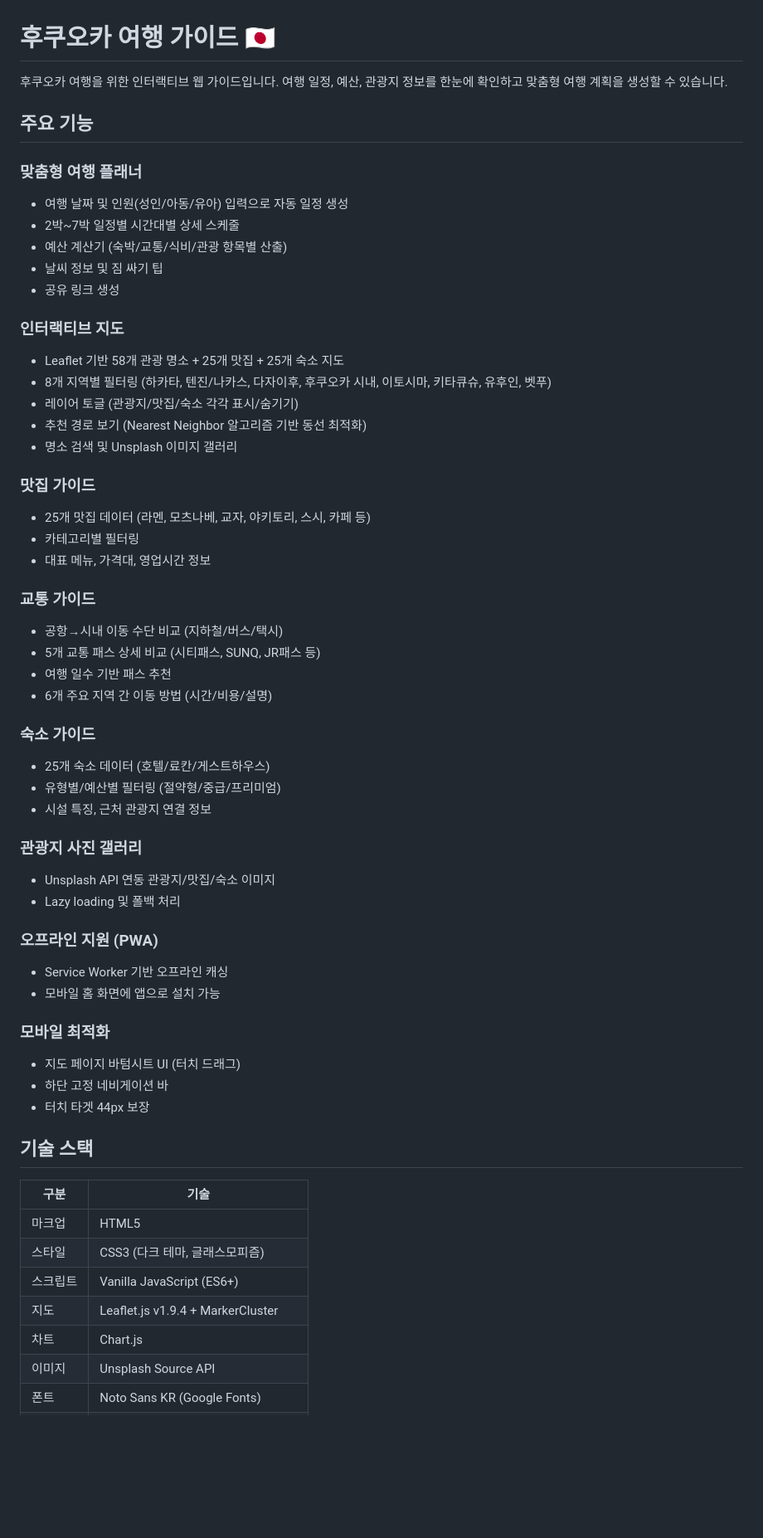
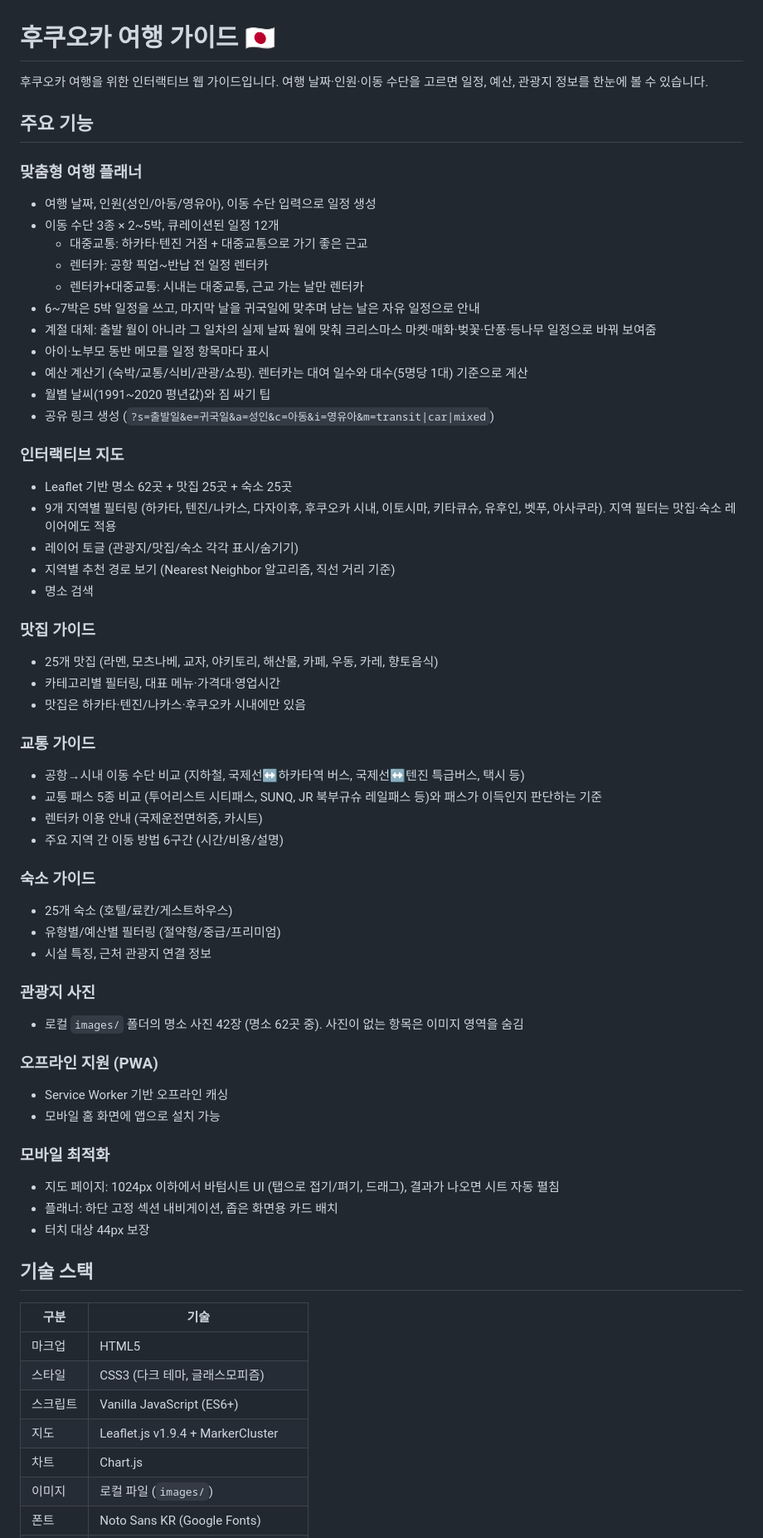
Before and after one commit to sunDar0/fukuoka-guide, a Markdown page: README.md, the part around one of its changes. Shown at 83% size. GitHub-like rendering; blank space fills up the shorter version.

Commit message:
docs: update README for transport modes and 2026 data

```diff
--- a/README.md
+++ b/README.md
@@ -1,51 +1,56 @@
 # 후쿠오카 여행 가이드 🇯🇵
 
-후쿠오카 여행을 위한 인터랙티브 웹 가이드입니다. 여행 일정, 예산, 관광지 정보를 한눈에 확인하고 맞춤형 여행 계획을 생성할 수 있습니다.
+후쿠오카 여행을 위한 인터랙티브 웹 가이드입니다. 여행 날짜·인원·이동 수단을 고르면 일정, 예산, 관광지 정보를 한눈에 볼 수 있습니다.
 
 ## 주요 기능
 
 ### 맞춤형 여행 플래너
-- 여행 날짜 및 인원(성인/아동/유아) 입력으로 자동 일정 생성
-- 2박~7박 일정별 시간대별 상세 스케줄
-- 예산 계산기 (숙박/교통/식비/관광 항목별 산출)
-- 날씨 정보 및 짐 싸기 팁
-- 공유 링크 생성
+- 여행 날짜, 인원(성인/아동/영유아), 이동 수단 입력으로 일정 생성
+- 이동 수단 3종 × 2~5박, 큐레이션된 일정 12개
+  - 대중교통: 하카타·텐진 거점 + 대중교통으로 가기 좋은 근교
+  - 렌터카: 공항 픽업~반납 전 일정 렌터카
+  - 렌터카+대중교통: 시내는 대중교통, 근교 가는 날만 렌터카
+- 6~7박은 5박 일정을 쓰고, 마지막 날을 귀국일에 맞추며 남는 날은 자유 일정으로 안내
+- 계절 대체: 출발 월이 아니라 그 일차의 실제 날짜 월에 맞춰 크리스마스 마켓·매화·벚꽃·단풍·등나무 일정으로 바꿔 보여줌
+- 아이·노부모 동반 메모를 일정 항목마다 표시
+- 예산 계산기 (숙박/교통/식비/관광/쇼핑). 렌터카는 대여 일수와 대수(5명당 1대) 기준으로 계산
+- 월별 날씨(1991~2020 평년값)와 짐 싸기 팁
+- 공유 링크 생성 (`?s=출발일&e=귀국일&a=성인&c=아동&i=영유아&m=transit|car|mixed`)
 
 ### 인터랙티브 지도
-- Leaflet 기반 58개 관광 명소 + 25개 맛집 + 25개 숙소 지도
-- 8개 지역별 필터링 (하카타, 텐진/나카스, 다자이후, 후쿠오카 시내, 이토시마, 키타큐슈, 유후인, 벳푸)
+- Leaflet 기반 명소 62곳 + 맛집 25곳 + 숙소 25곳
+- 9개 지역별 필터링 (하카타, 텐진/나카스, 다자이후, 후쿠오카 시내, 이토시마, 키타큐슈, 유후인, 벳푸, 아사쿠라). 지역 필터는 맛집·숙소 레이어에도 적용
 - 레이어 토글 (관광지/맛집/숙소 각각 표시/숨기기)
-- 추천 경로 보기 (Nearest Neighbor 알고리즘 기반 동선 최적화)
-- 명소 검색 및 Unsplash 이미지 갤러리
+- 지역별 추천 경로 보기 (Nearest Neighbor 알고리즘, 직선 거리 기준)
+- 명소 검색
 
 ### 맛집 가이드
-- 25개 맛집 데이터 (라멘, 모츠나베, 교자, 야키토리, 스시, 카페 등)
-- 카테고리별 필터링
-- 대표 메뉴, 가격대, 영업시간 정보
+- 25개 맛집 (라멘, 모츠나베, 교자, 야키토리, 해산물, 카페, 우동, 카레, 향토음식)
+- 카테고리별 필터링, 대표 메뉴·가격대·영업시간
+- 맛집은 하카타·텐진/나카스·후쿠오카 시내에만 있음
 
 ### 교통 가이드
-- 공항→시내 이동 수단 비교 (지하철/버스/택시)
-- 5개 교통 패스 상세 비교 (시티패스, SUNQ, JR패스 등)
-- 여행 일수 기반 패스 추천
-- 6개 주요 지역 간 이동 방법 (시간/비용/설명)
+- 공항→시내 이동 수단 비교 (지하철, 국제선↔하카타역 버스, 국제선↔텐진 특급버스, 택시 등)
+- 교통 패스 5종 비교 (투어리스트 시티패스, SUNQ, JR 북부규슈 레일패스 등)와 패스가 이득인지 판단하는 기준
+- 렌터카 이용 안내 (국제운전면허증, 카시트)
+- 주요 지역 간 이동 방법 6구간 (시간/비용/설명)
 
 ### 숙소 가이드
-- 25개 숙소 데이터 (호텔/료칸/게스트하우스)
+- 25개 숙소 (호텔/료칸/게스트하우스)
 - 유형별/예산별 필터링 (절약형/중급/프리미엄)
 - 시설 특징, 근처 관광지 연결 정보
 
-### 관광지 사진 갤러리
-- Unsplash API 연동 관광지/맛집/숙소 이미지
-- Lazy loading 및 폴백 처리
+### 관광지 사진
+- 로컬 `images/` 폴더의 명소 사진 42장 (명소 62곳 중). 사진이 없는 항목은 이미지 영역을 숨김
 
 ### 오프라인 지원 (PWA)
 - Service Worker 기반 오프라인 캐싱
 - 모바일 홈 화면에 앱으로 설치 가능
 
 ### 모바일 최적화
-- 지도 페이지 바텀시트 UI (터치 드래그)
-- 하단 고정 네비게이션 바
-- 터치 타겟 44px 보장
+- 지도 페이지: 1024px 이하에서 바텀시트 UI (탭으로 접기/펴기, 드래그), 결과가 나오면 시트 자동 펼침
+- 플래너: 하단 고정 섹션 내비게이션, 좁은 화면용 카드 배치
+- 터치 대상 44px 보장
 
 ## 기술 스택
 
@@ -56,5 +61,5 @@
 | 스크립트 | Vanilla JavaScript (ES6+) |
 | 지도 | Leaflet.js v1.9.4 + MarkerCluster |
 | 차트 | Chart.js |
-| 이미지 | Unsplash Source API |
+| 이미지 | 로컬 파일 (`images/`) |
 | 폰트 | Noto Sans KR (Google Fonts) |
```
Also changed, not shown: other parts of README.md (+16 -5 lines).
